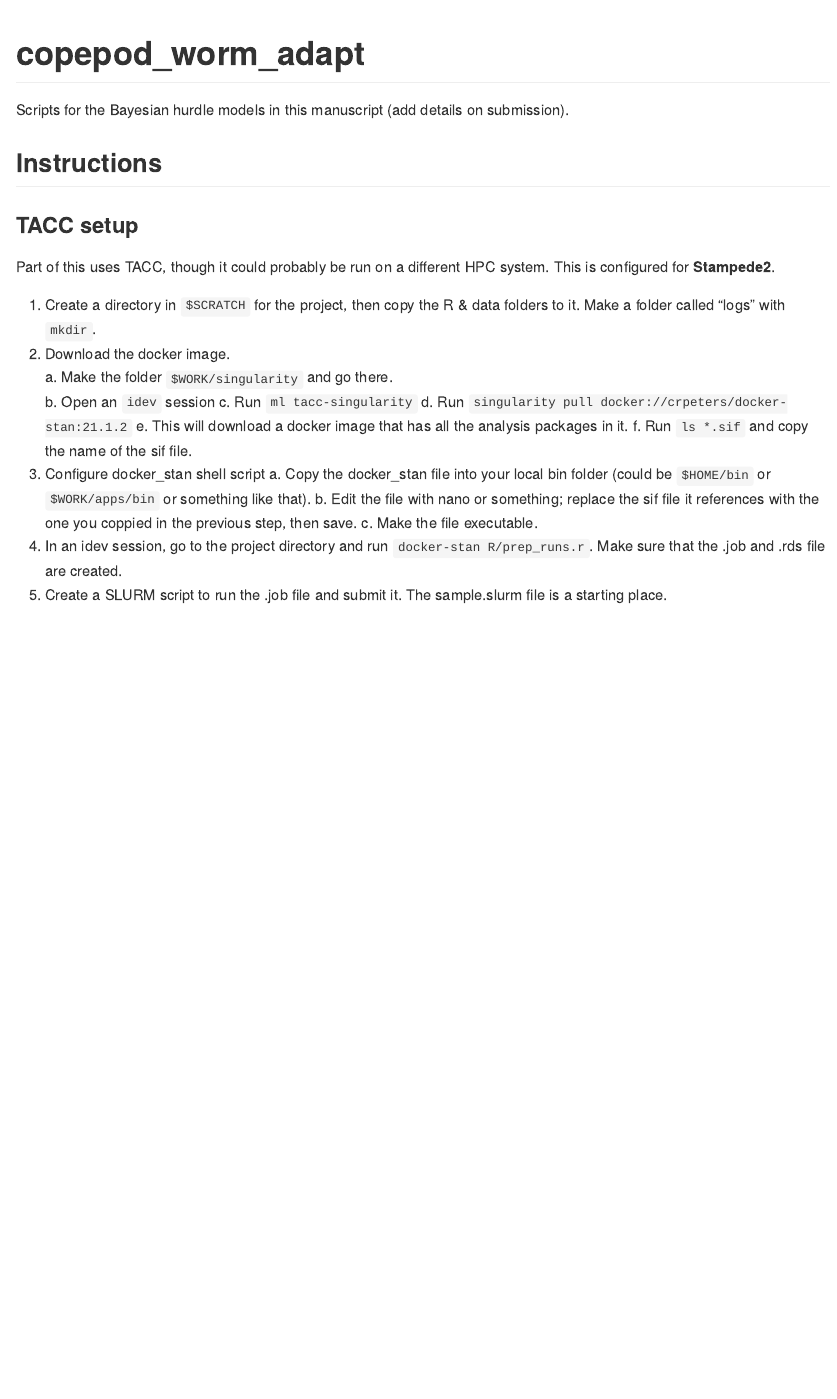
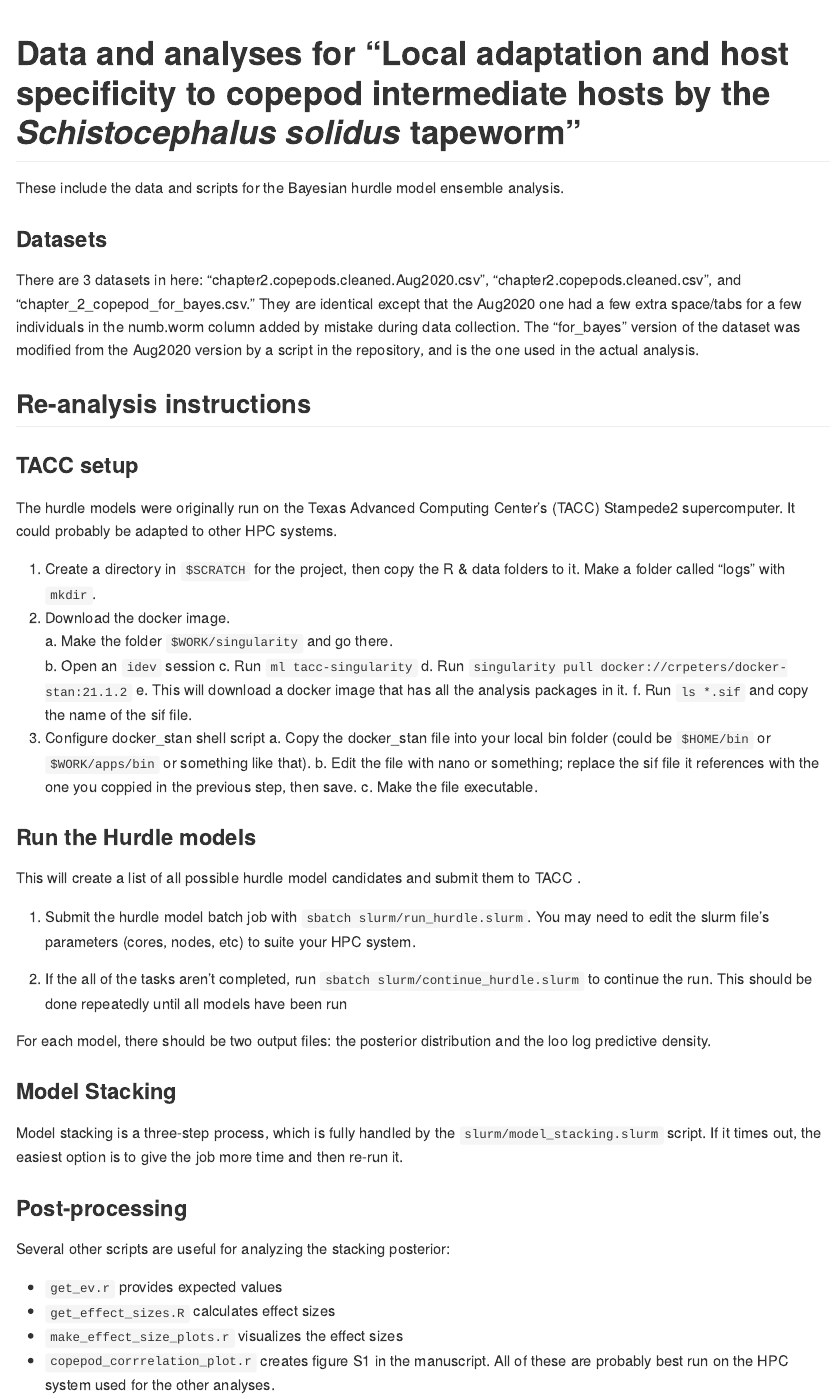
Before and after one commit to Christopher-Peterson/copepod_worm_adapt, an R Markdown document (README.Rmd): the page in a window 1100 px wide, from its top. The pictures show the output file README.md that the author committed with the source, drawn offline in the style of GitHub.

Commit message:
Post-publication clean-up

````diff
--- a/README.Rmd
+++ b/README.Rmd
@@ -11,9 +11,13 @@ knitr::opts_chunk$set(
 )
 ```
 
-# copepod_worm_adapt
+# Data and analyses for "Local adaptation and host specificity to copepod intermediate hosts by the *Schistocephalus solidus* tapeworm"
 
-Scripts for the Bayesian hurdle models in this manuscript (add details on submission).
 
-## Instructions
+These include the data and scripts for the Bayesian hurdle model ensemble analysis.
 
+### Datasets
+There are 3 datasets in here: "chapter2.copepods.cleaned.Aug2020.csv", "chapter2.copepods.cleaned.csv", and "chapter_2_copepod_for_bayes.csv."
+They are identical except that the Aug2020 one had a few extra space/tabs for a few individuals in the numb.worm column added by mistake during data collection. The "for_bayes" version of the dataset was modified from the Aug2020 version by a script in the repository, and is the one used in the actual analysis.
+
+## Re-analysis instructions
@@ -24,7 +24,7 @@ I have modified prep_runs.r and run-hurdle.r to accept the first dataset (i.e. c
 
 ### TACC setup
 
-Part of this uses TACC, though it could probably be run on a different HPC system. This is configured for **Stampede2**.
+The hurdle models were originally run on the Texas Advanced Computing Center's (TACC) Stampede2 supercomputer.  It could probably be adapted to other HPC systems.
 
   1. Create a directory in `$SCRATCH` for the project, then copy the R & data folders to it.  Make a folder called "logs" with `mkdir`.
   2. Download the docker image.
@@ -38,5 +38,28 @@ Part of this uses TACC, though it could probably be run on a different HPC syste
     a. Copy the docker_stan file into your local bin folder (could be `$HOME/bin` or `$WORK/apps/bin` or something like that).
     b. Edit the file with nano or something; replace the sif file it references with the one you coppied in the previous step, then save.
     c. Make the file executable.
-  4. In an idev session, go to the project directory and run `docker-stan R/prep_runs.r`.  Make sure that the .job and .rds file are created.
-  5. Create a SLURM script to run the .job file and submit it. The sample.slurm file is a starting place.
+
+
+### Run the Hurdle models
+This will create a list of all possible hurdle model candidates and submit them to TACC .
+
+
+1.  Submit the hurdle model batch job with `sbatch slurm/run_hurdle.slurm`.  You may need to edit the slurm file's parameters (cores, nodes, etc) to suite your HPC system.
+
+2.  If the all of the tasks aren't completed, run `sbatch slurm/continue_hurdle.slurm` to continue the run. This should be done repeatedly until all models have been run
+
+For each model, there should be two output files: the posterior distribution and the loo log predictive density.
+
+### Model Stacking
+
+Model stacking is a three-step process, which is fully handled by the `slurm/model_stacking.slurm` script. If it times out, the easiest option is to give the job more time and then re-run it.
+
+### Post-processing
+
+Several other scripts are useful for analyzing the stacking posterior:
+
+  - `get_ev.r` provides expected values
+  - `get_effect_sizes.R` calculates effect sizes
+  - `make_effect_size_plots.r` visualizes the effect sizes
+  - `copepod_corrrelation_plot.r` creates figure S1 in the manuscript.
+All of these are probably best run on the HPC system used for the other analyses.
````
Also changed, not shown: R/continue_run_hurdle_job.r (+14 -7 lines), R/get_ev.r (+1 -1 lines), R/weights_1_pbma.r (+12 -7 lines), README.md, README.Rmd (4 more changed lines), 5 other files.
